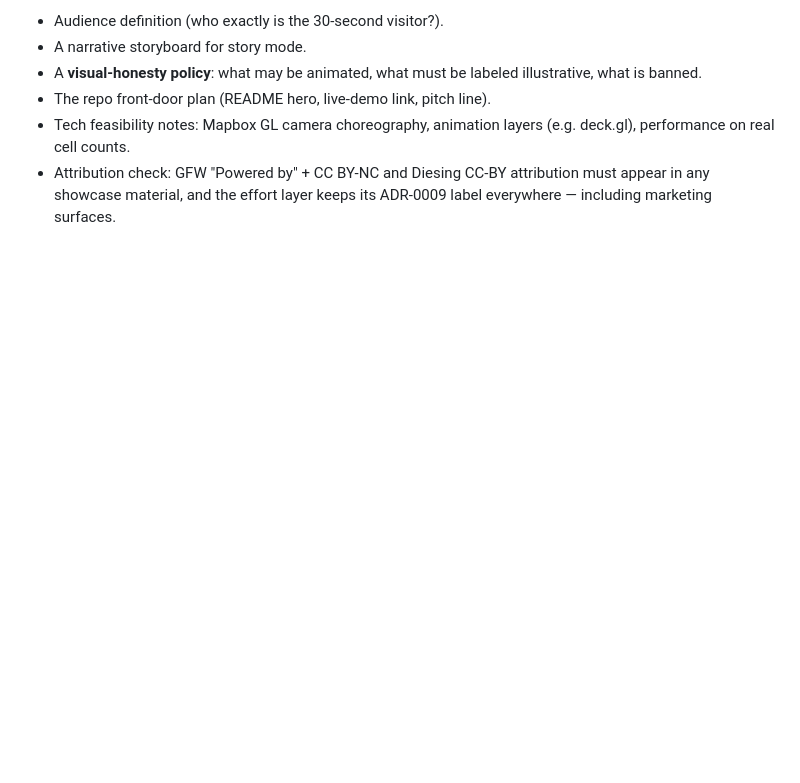
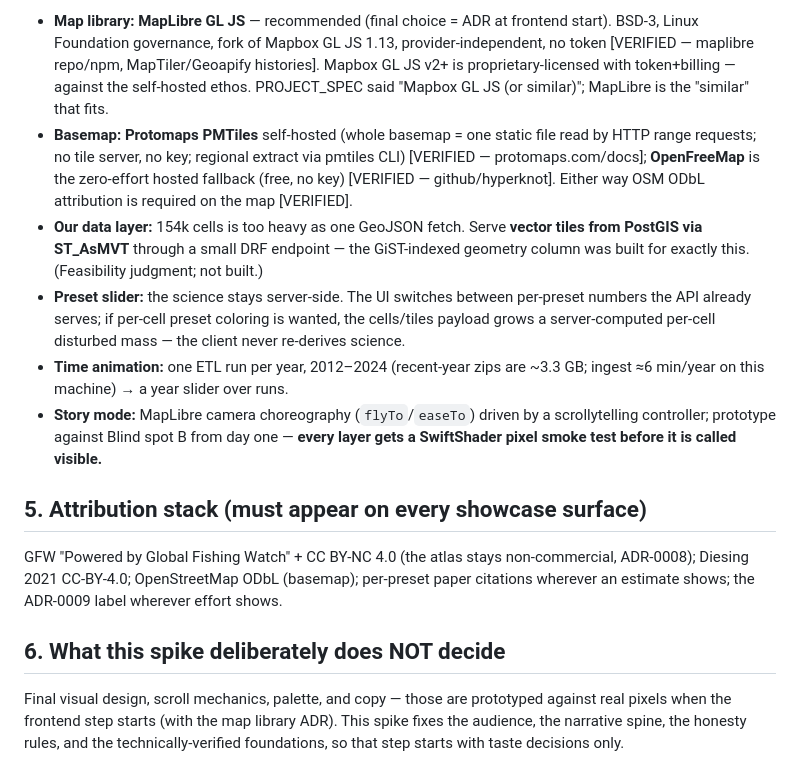
Before and after one commit to mtgiguere/Carbon_Wake, a Markdown page: docs/SHOWCASE_SPIKE.md, the part around one of its changes. Drawn GitHub-style; blank space fills up the shorter version.

Commit message:
The showcase spike, run: audience, storyboard, visual-honesty policy, verified tech foundations
Co-Authored-By: Claude Fable 5 <noreply@anthropic.com>

```diff
--- a/docs/SHOWCASE_SPIKE.md
+++ b/docs/SHOWCASE_SPIKE.md
@@ -64,11 +89,41 @@ work needs concrete targets before building.
 
-- Audience definition (who exactly is the 30-second visitor?).
-- A narrative storyboard for story mode.
-- A **visual-honesty policy**: what may be animated, what must be labeled
-  illustrative, what is banned.
-- The repo front-door plan (README hero, live-demo link, pitch line).
-- Tech feasibility notes: Mapbox GL camera choreography, animation layers
-  (e.g. deck.gl), performance on real cell counts.
-- Attribution check: GFW "Powered by" + CC BY-NC and Diesing CC-BY attribution
-  must appear in any showcase material, and the effort layer keeps its
-  ADR-0009 label everywhere — including marketing surfaces.
+- **Map library: MapLibre GL JS** — recommended (final choice = ADR at
+  frontend start). BSD-3, Linux Foundation governance, fork of Mapbox GL JS
+  1.13, provider-independent, no token [VERIFIED — maplibre repo/npm,
+  MapTiler/Geoapify histories]. Mapbox GL JS v2+ is proprietary-licensed
+  with token+billing — against the self-hosted ethos. PROJECT_SPEC said
+  "Mapbox GL JS (or similar)"; MapLibre is the "similar" that fits.
+- **Basemap: Protomaps PMTiles** self-hosted (whole basemap = one static
+  file read by HTTP range requests; no tile server, no key; regional extract
+  via pmtiles CLI) [VERIFIED — protomaps.com/docs]; **OpenFreeMap** is the
+  zero-effort hosted fallback (free, no key) [VERIFIED — github/hyperknot].
+  Either way OSM ODbL attribution is required on the map [VERIFIED].
+- **Our data layer:** 154k cells is too heavy as one GeoJSON fetch. Serve
+  **vector tiles from PostGIS via ST_AsMVT** through a small DRF endpoint —
+  the GiST-indexed geometry column was built for exactly this. (Feasibility
+  judgment; not built.)
+- **Preset slider:** the science stays server-side. The UI switches between
+  per-preset numbers the API already serves; if per-cell preset coloring is
+  wanted, the cells/tiles payload grows a server-computed per-cell disturbed
+  mass — the client never re-derives science.
+- **Time animation:** one ETL run per year, 2012–2024 (recent-year zips are
+  ~3.3 GB; ingest ≈6 min/year on this machine) → a year slider over runs.
+- **Story mode:** MapLibre camera choreography (`flyTo`/`easeTo`) driven by
+  a scrollytelling controller; prototype against Blind spot B from day one —
+  **every layer gets a SwiftShader pixel smoke test before it is called
+  visible.**
+
+## 5. Attribution stack (must appear on every showcase surface)
+
+GFW "Powered by Global Fishing Watch" + CC BY-NC 4.0 (the atlas stays
+non-commercial, ADR-0008); Diesing 2021 CC-BY-4.0; OpenStreetMap ODbL (basemap);
+per-preset paper citations wherever an estimate shows; the ADR-0009 label
+wherever effort shows.
+
+## 6. What this spike deliberately does NOT decide
+
+Final visual design, scroll mechanics, palette, and copy — those are
+prototyped against real pixels when the frontend step starts (with the map
+library ADR). This spike fixes the audience, the narrative spine, the honesty
+rules, and the technically-verified foundations, so that step starts with
+taste decisions only.
```
Also changed, not shown: other parts of docs/SHOWCASE_SPIKE.md (+73 -48 lines), docs/ARCHITECTURE.md (+4 -1 lines), docs/RIGOR.md (+4 -3 lines).
